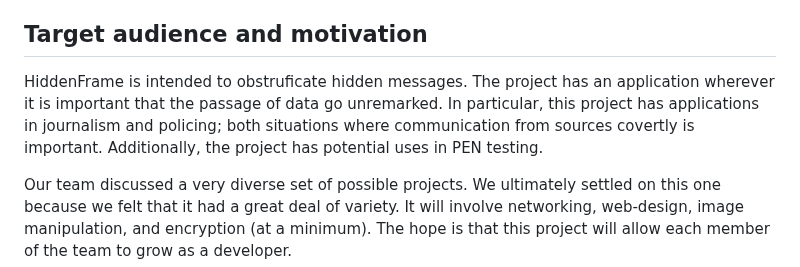
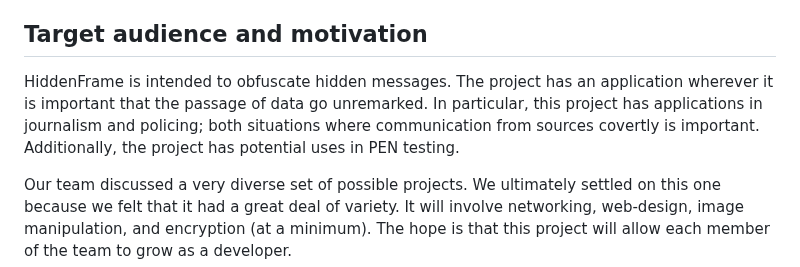
Before and after one commit to csci265-team/HiddenFrame, a Markdown page: proposal.md, the part around the change. Rendered like a GitHub page.

Commit message:
Update proposal.md
Co-authored-by: Amitoj Singh <amitojsingh366@stumail.viu.ca>

```diff
--- a/proposal.md
+++ b/proposal.md
@@ -17,7 +17,7 @@ HiddenFrame will achieve its purpose by first providing an attractive social med
 
 ## Target audience and motivation
 
-HiddenFrame is intended to obstruficate hidden messages. The project has an application wherever it is important that the passage of data go unremarked. In particular, this project has applications in journalism and policing; both situations where communication from sources covertly is important. Additionally, the project has potential uses in PEN testing.
+HiddenFrame is intended to obfuscate hidden messages. The project has an application wherever it is important that the passage of data go unremarked. In particular, this project has applications in journalism and policing; both situations where communication from sources covertly is important. Additionally, the project has potential uses in PEN testing.
 
 Our team discussed a very diverse set of possible projects. We ultimately settled on this one because we felt that it had a great deal of variety. It will involve networking, web-design, image manipulation, and encryption (at a minimum). The hope is that this project will allow each member of the team to grow as a developer.
 
```
